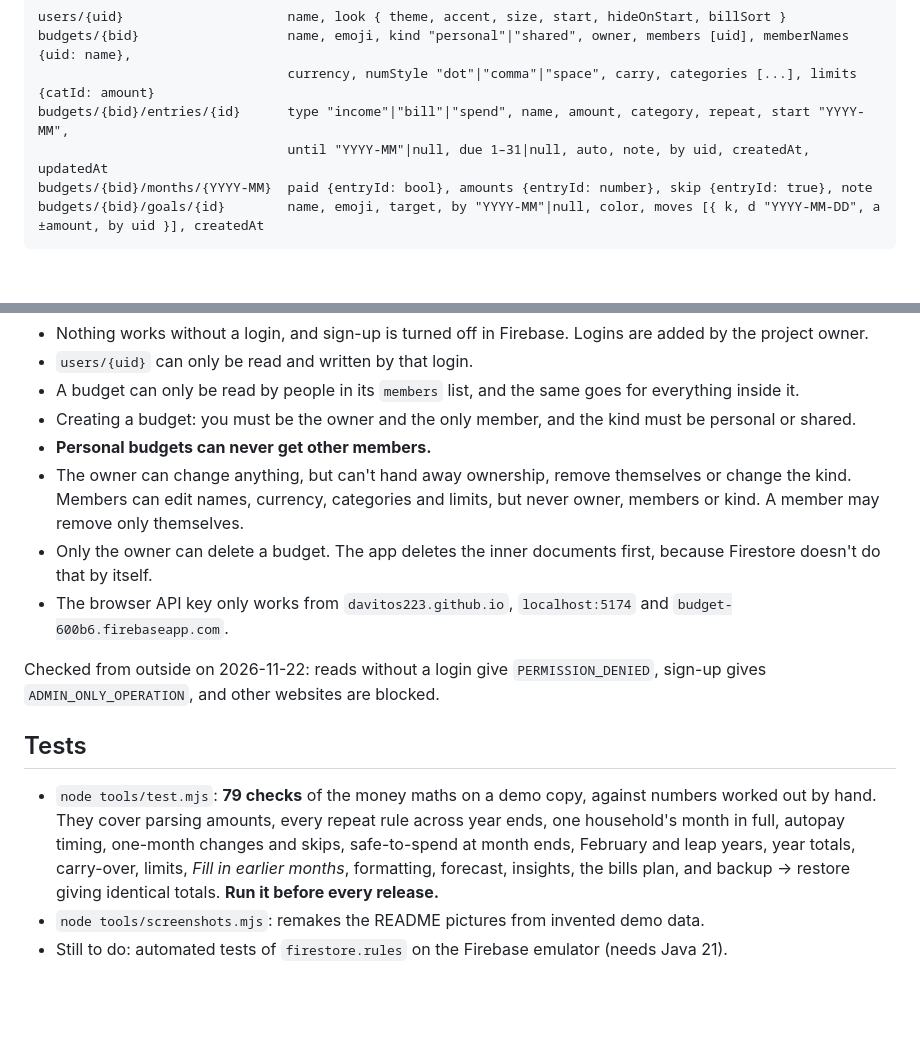
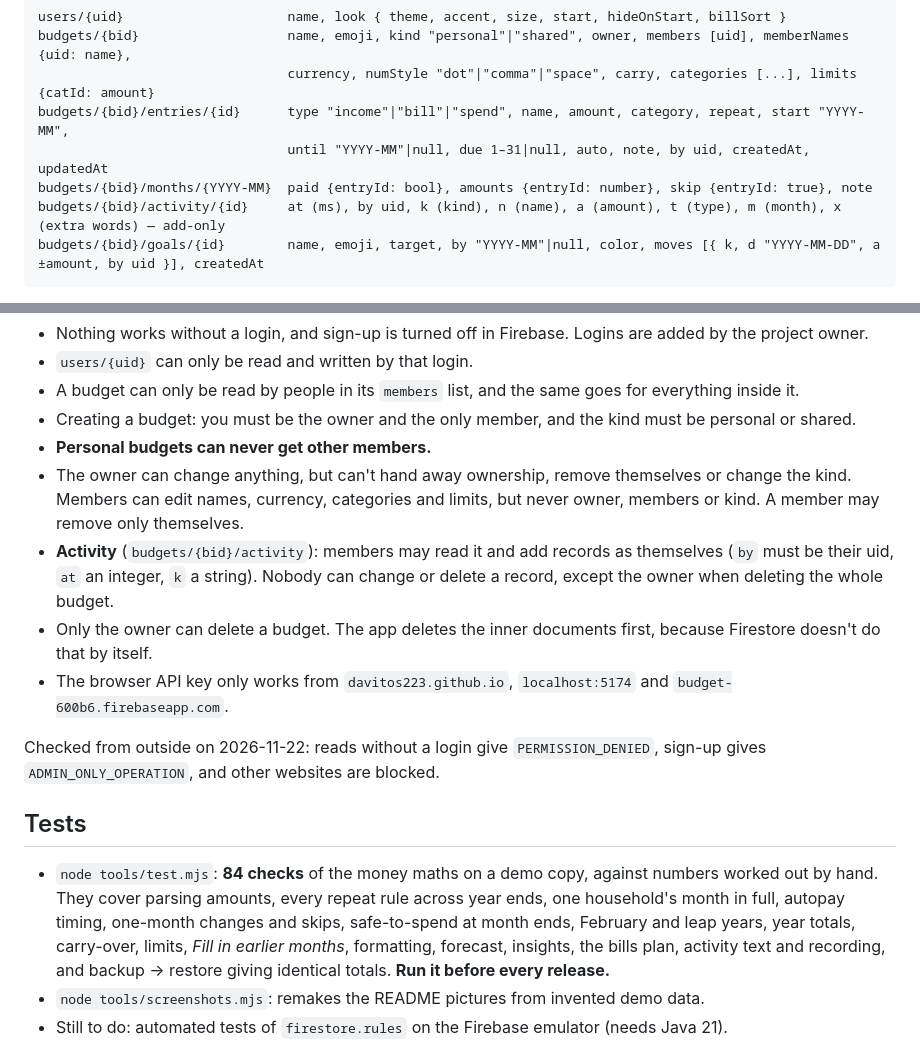
Before and after one commit to davitos223/budget-app, a Markdown page: ARCHITECTURE.md, 2 parts joined by grey strips. GitHub-like rendering; blank space fills up the shorter version.

````diff
--- a/ARCHITECTURE.md
+++ b/ARCHITECTURE.md
@@ -27,6 +27,7 @@ budgets/{bid}                   name, emoji, kind "personal"|"shared", owner, me
 budgets/{bid}/entries/{id}      type "income"|"bill"|"spend", name, amount, category, repeat, start "YYYY-MM",
                                 until "YYYY-MM"|null, due 1–31|null, auto, note, by uid, createdAt, updatedAt
 budgets/{bid}/months/{YYYY-MM}  paid {entryId: bool}, amounts {entryId: number}, skip {entryId: true}, note
+budgets/{bid}/activity/{id}     at (ms), by uid, k (kind), n (name), a (amount), t (type), m (month), x (extra words) — add-only
 budgets/{bid}/goals/{id}        name, emoji, target, by "YYYY-MM"|null, color, moves [{ k, d "YYYY-MM-DD", a ±amount, by uid }], createdAt
 ```
 
@@ -69,6 +70,7 @@ Rules that are easy to get wrong:
 - Creating a budget: you must be the owner and the only member, and the kind must be personal or shared.
 - **Personal budgets can never get other members.**
 - The owner can change anything, but can't hand away ownership, remove themselves or change the kind. Members can edit names, currency, categories and limits, but never owner, members or kind. A member may remove only themselves.
+- **Activity** (`budgets/{bid}/activity`): members may read it and add records as themselves (`by` must be their uid, `at` an integer, `k` a string). Nobody can change or delete a record, except the owner when deleting the whole budget.
 - Only the owner can delete a budget. The app deletes the inner documents first, because Firestore doesn't do that by itself.
 - The browser API key only works from `davitos223.github.io`, `localhost:5174` and `budget-600b6.firebaseapp.com`.
 
@@ -76,7 +78,7 @@ Checked from outside on 2026-11-22: reads without a login give `PERMISSION_DENIE
 
 ## Tests
 
-- `node tools/test.mjs`: **79 checks** of the money maths on a demo copy, against numbers worked out by hand. They cover parsing amounts, every repeat rule across year ends, one household's month in full, autopay timing, one-month changes and skips, safe-to-spend at month ends, February and leap years, year totals, carry-over, limits, *Fill in earlier months*, formatting, forecast, insights, the bills plan, and backup → restore giving identical totals. **Run it before every release.**
+- `node tools/test.mjs`: **84 checks** of the money maths on a demo copy, against numbers worked out by hand. They cover parsing amounts, every repeat rule across year ends, one household's month in full, autopay timing, one-month changes and skips, safe-to-spend at month ends, February and leap years, year totals, carry-over, limits, *Fill in earlier months*, formatting, forecast, insights, the bills plan, activity text and recording, and backup → restore giving identical totals. **Run it before every release.**
 - `node tools/screenshots.mjs`: remakes the README pictures from invented demo data.
 - Still to do: automated tests of `firestore.rules` on the Firebase emulator (needs Java 21).
 
````
Also changed, not shown: README.md (+2 -1 lines), screenshots/phone-activity.png (added), screenshots/phone-recent.png (added), 6 other files.
